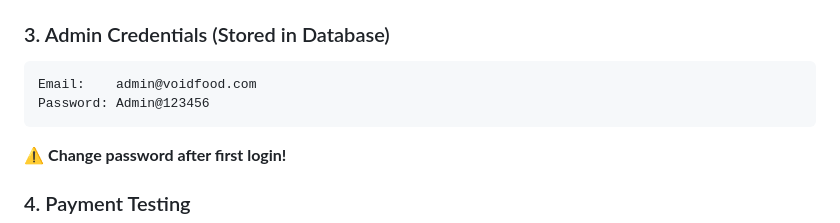
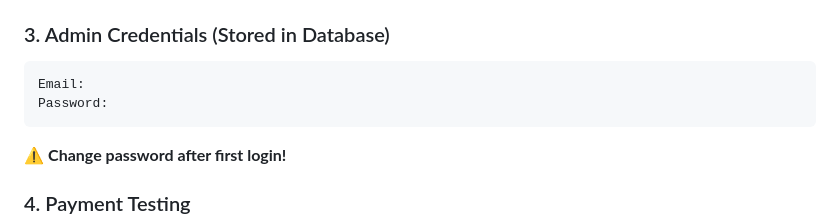
Before and after one commit to programmer1234bit/voId-collection, a Markdown page: README.md, the part around the change. GitHub-like rendering.

````diff
--- a/README.md
+++ b/README.md
@@ -61,8 +61,8 @@ http://localhost/void%20collection/setup-database.php
 
 ### 3. Admin Credentials (Stored in Database)
 ```
-Email:    admin@voidfood.com
-Password: Admin@123456
+Email:
+Password:
 ```
 ⚠️ **Change password after first login!**
 
````
